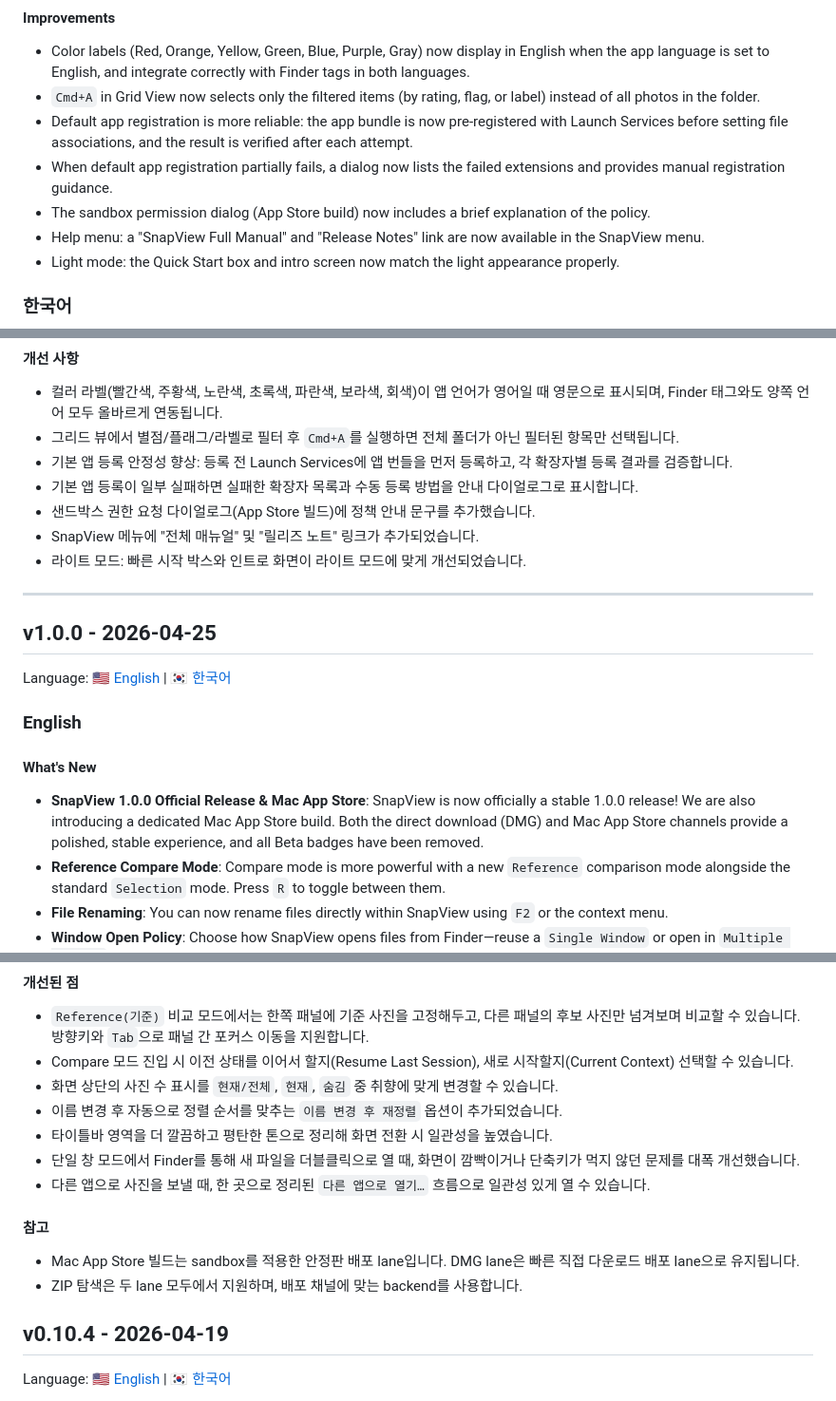
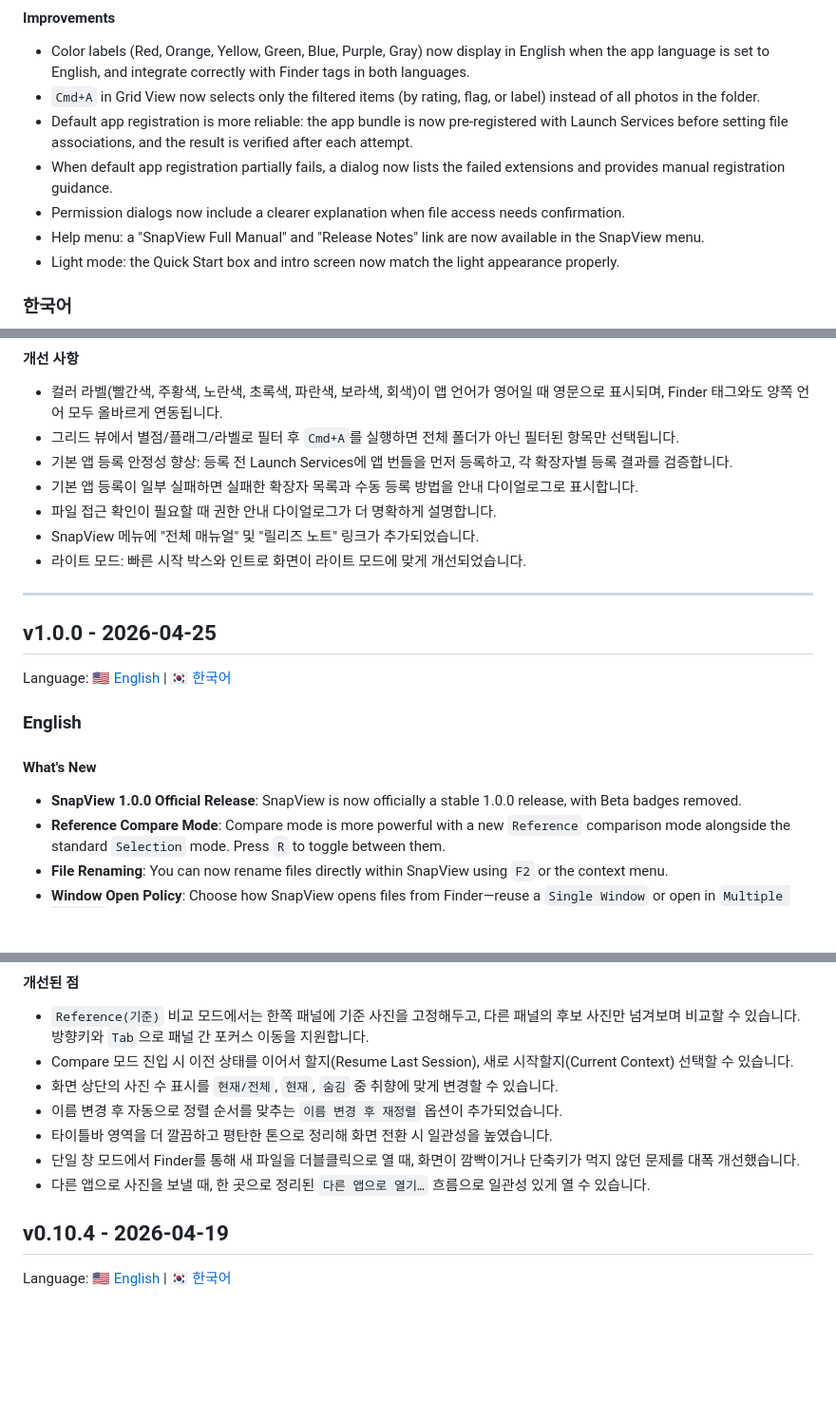
Before and after one commit to youngchangjo/SnapView, a Markdown page: RELEASE_NOTES.md, 3 parts joined by grey strips. Shown at 95% size. GitHub-like rendering; blank space fills up the shorter version.

```diff
--- a/RELEASE_NOTES.md
+++ b/RELEASE_NOTES.md
@@ -466,7 +456,7 @@ Language: [🇺🇸 English](#english-101) | [🇰🇷 한국어](#korean-101)
 - `Cmd+A` in Grid View now selects only the filtered items (by rating, flag, or label) instead of all photos in the folder.
 - Default app registration is more reliable: the app bundle is now pre-registered with Launch Services before setting file associations, and the result is verified after each attempt.
 - When default app registration partially fails, a dialog now lists the failed extensions and provides manual registration guidance.
-- The sandbox permission dialog (App Store build) now includes a brief explanation of the policy.
+- Permission dialogs now include a clearer explanation when file access needs confirmation.
 - Help menu: a "SnapView Full Manual" and "Release Notes" link are now available in the SnapView menu.
 - Light mode: the Quick Start box and intro screen now match the light appearance properly.
 <a id="korean-101"></a>
@@ -482,7 +472,7 @@ Language: [🇺🇸 English](#english-101) | [🇰🇷 한국어](#korean-101)
 - 그리드 뷰에서 별점/플래그/라벨로 필터 후 `Cmd+A`를 실행하면 전체 폴더가 아닌 필터된 항목만 선택됩니다.
 - 기본 앱 등록 안정성 향상: 등록 전 Launch Services에 앱 번들을 먼저 등록하고, 각 확장자별 등록 결과를 검증합니다.
 - 기본 앱 등록이 일부 실패하면 실패한 확장자 목록과 수동 등록 방법을 안내 다이얼로그로 표시합니다.
-- 샌드박스 권한 요청 다이얼로그(App Store 빌드)에 정책 안내 문구를 추가했습니다.
+- 파일 접근 확인이 필요할 때 권한 안내 다이얼로그가 더 명확하게 설명합니다.
 - SnapView 메뉴에 "전체 매뉴얼" 및 "릴리즈 노트" 링크가 추가되었습니다.
 - 라이트 모드: 빠른 시작 박스와 인트로 화면이 라이트 모드에 맞게 개선되었습니다.
 ---
@@ -496,7 +486,7 @@ Language: [🇺🇸 English](#english-current) | [🇰🇷 한국어](#korean-cu
 ### English
 
 #### What's New
-- **SnapView 1.0.0 Official Release & Mac App Store**: SnapView is now officially a stable 1.0.0 release! We are also introducing a dedicated Mac App Store build. Both the direct download (DMG) and Mac App Store channels provide a polished, stable experience, and all Beta badges have been removed.
+- **SnapView 1.0.0 Official Release**: SnapView is now officially a stable 1.0.0 release, with Beta badges removed.
 - **Reference Compare Mode**: Compare mode is more powerful with a new `Reference` comparison mode alongside the standard `Selection` mode. Press `R` to toggle between them.
 - **File Renaming**: You can now rename files directly within SnapView using `F2` or the context menu.
 - **Window Open Policy**: Choose how SnapView opens files from Finder—reuse a `Single Window` or open in `Multiple Windows`.
@@ -534,10 +520,6 @@ Language: [🇺🇸 English](#english-current) | [🇰🇷 한국어](#korean-cu
 - 타이틀바 영역을 더 깔끔하고 평탄한 톤으로 정리해 화면 전환 시 일관성을 높였습니다.
 - 단일 창 모드에서 Finder를 통해 새 파일을 더블클릭으로 열 때, 화면이 깜빡이거나 단축키가 먹지 않던 문제를 대폭 개선했습니다.
 - 다른 앱으로 사진을 보낼 때, 한 곳으로 정리된 `다른 앱으로 열기…` 흐름으로 일관성 있게 열 수 있습니다.
-
-#### 참고
-- Mac App Store 빌드는 sandbox를 적용한 안정판 배포 lane입니다. DMG lane은 빠른 직접 다운로드 배포 lane으로 유지됩니다.
-- ZIP 탐색은 두 lane 모두에서 지원하며, 배포 채널에 맞는 backend를 사용합니다.
 
 ## v0.10.4 - 2026-04-19
 
```
Also changed, not shown: other parts of RELEASE_NOTES.md (+15 -29 lines).
